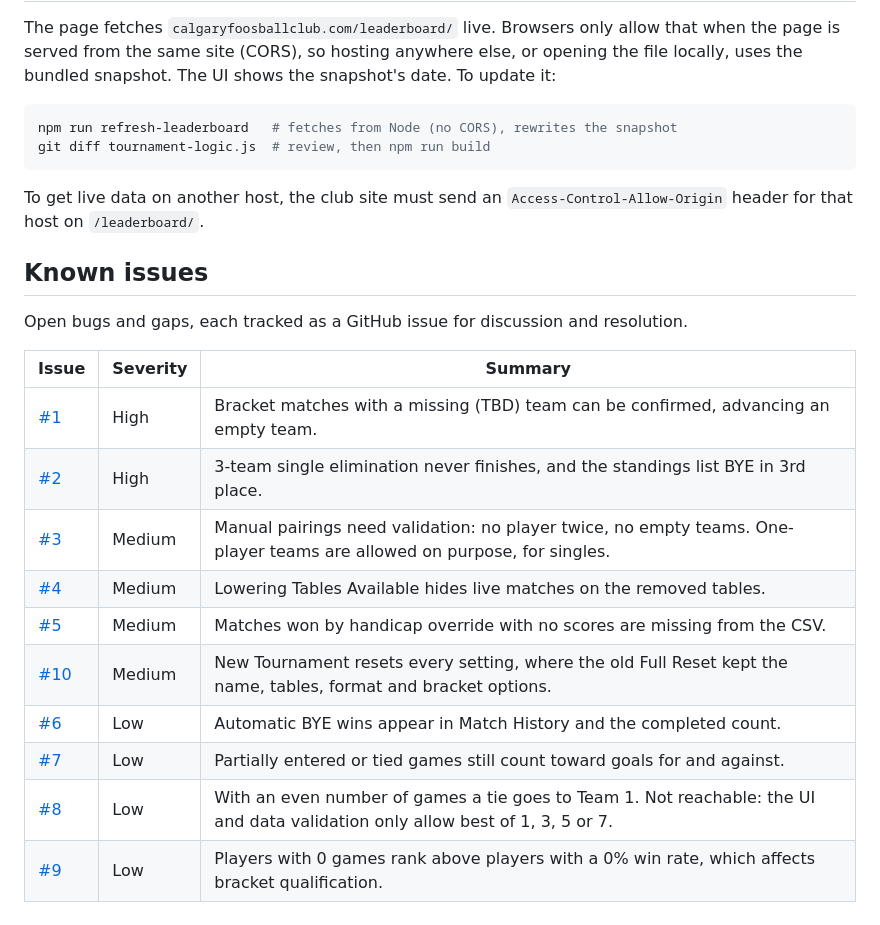
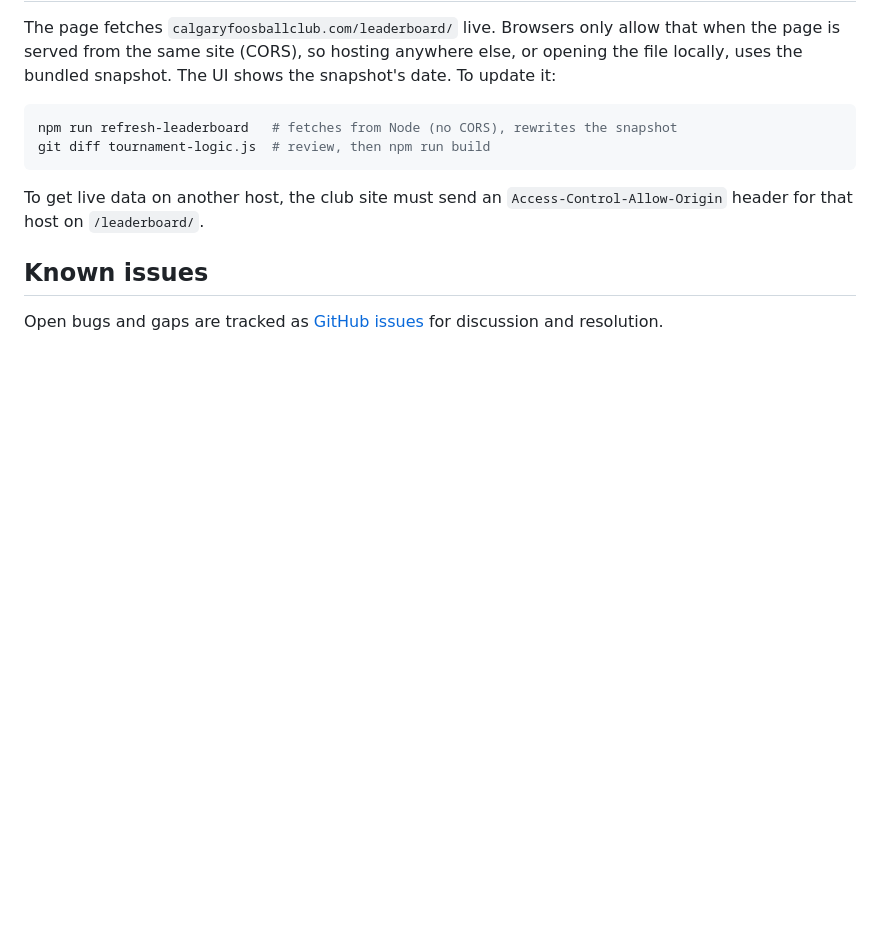
Before and after one commit to DT209/foos-tourney, a Markdown page: README.md, the part around the change. Rendered like a GitHub page; blank space fills up the shorter version.

Commit message:
Point Known issues at the GitHub issues page instead of a table
The issues themselves hold severity, repro and discussion; a duplicate
table in the README would drift. CLAUDE.md updated to match.

Co-Authored-By: Claude Opus 5.5 <noreply@anthropic.com>

```diff
--- a/README.md
+++ b/README.md
@@ -206,17 +206,5 @@ that host on `/leaderboard/`.
 
 ## Known issues
 
-Open bugs and gaps, each tracked as a GitHub issue for discussion and resolution.
-
-| Issue                                                  | Severity | Summary                                                                                                                       |
-| ------------------------------------------------------ | -------- | ----------------------------------------------------------------------------------------------------------------------------- |
-| [#1](https://github.com/DT209/foos-tourney/issues/1)   | High     | Bracket matches with a missing (TBD) team can be confirmed, advancing an empty team.                                          |
-| [#2](https://github.com/DT209/foos-tourney/issues/2)   | High     | 3-team single elimination never finishes, and the standings list BYE in 3rd place.                                            |
-| [#3](https://github.com/DT209/foos-tourney/issues/3)   | Medium   | Manual pairings need validation: no player twice, no empty teams. One-player teams are allowed on purpose, for singles.       |
-| [#4](https://github.com/DT209/foos-tourney/issues/4)   | Medium   | Lowering Tables Available hides live matches on the removed tables.                                                           |
-| [#5](https://github.com/DT209/foos-tourney/issues/5)   | Medium   | Matches won by handicap override with no scores are missing from the CSV.                                                     |
-| [#10](https://github.com/DT209/foos-tourney/issues/10) | Medium   | New Tournament resets every setting, where the old Full Reset kept the name, tables, format and bracket options.              |
-| [#6](https://github.com/DT209/foos-tourney/issues/6)   | Low      | Automatic BYE wins appear in Match History and the completed count.                                                           |
-| [#7](https://github.com/DT209/foos-tourney/issues/7)   | Low      | Partially entered or tied games still count toward goals for and against.                                                     |
-| [#8](https://github.com/DT209/foos-tourney/issues/8)   | Low      | With an even number of games a tie goes to Team 1. Not reachable: the UI and data validation only allow best of 1, 3, 5 or 7. |
-| [#9](https://github.com/DT209/foos-tourney/issues/9)   | Low      | Players with 0 games rank above players with a 0% win rate, which affects bracket qualification.                              |
+Open bugs and gaps are tracked as [GitHub issues](https://github.com/DT209/foos-tourney/issues) for
+discussion and resolution.
```
Also changed, not shown: .claude/CLAUDE.md (+2 -2 lines).
